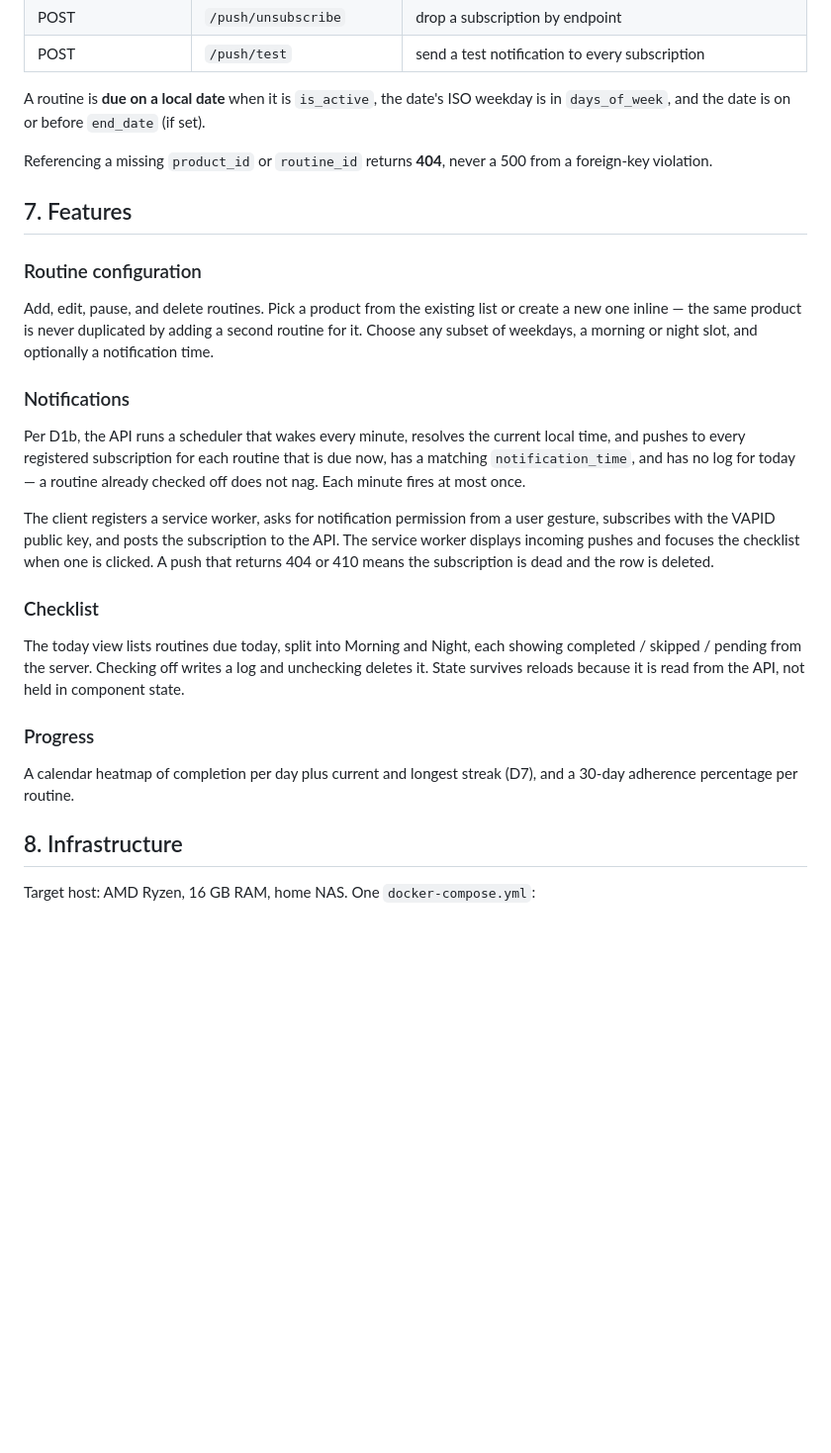
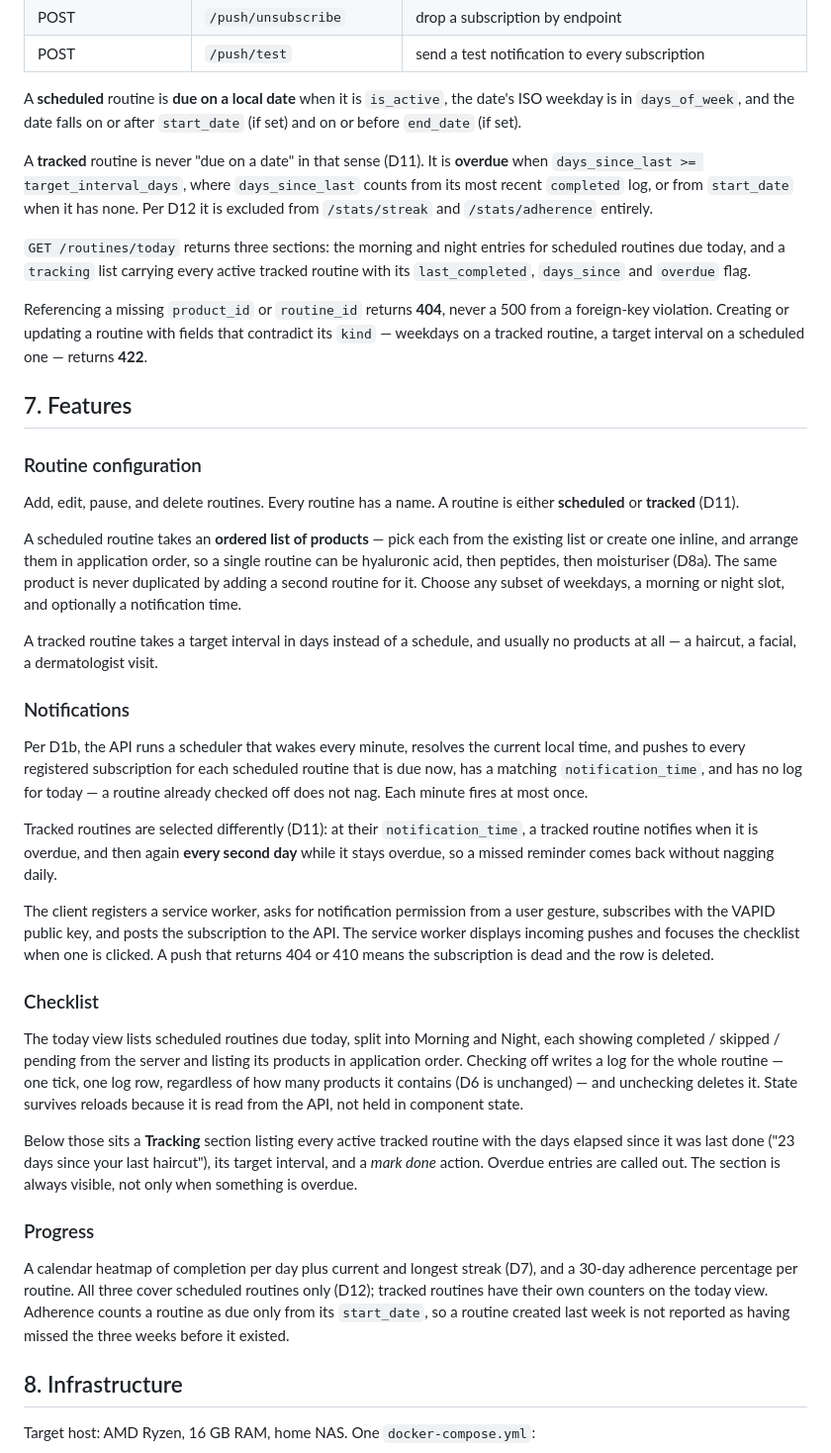
Before and after one commit to PabloGTUOC/BeautyAlarm, a Markdown page: specs.md, the part around one of its changes. Shown at 99% size. GitHub-like rendering; blank space fills up the shorter version.

Commit message:
Spec: routines hold many products, and gain a tracked kind (D8a, D11, D12)
Supersedes D8, which assumed nothing needed a multi-product procedure and
predicted this exact change. A routine now groups 0..N products in an explicit
order and carries its own required name, because it can no longer borrow a
label from a single product.

Adds D11 (scheduled vs tracked routines) and D12 (tracked routines are excluded
from streaks and adherence, and re-notify every second day while overdue).

D12 is the one that matters for correctness: D7 asks whether every routine due
that day is completed, and a tracked routine is never due on a given day, so
including it would score every day as broken and pin the streak at zero.

Co-Authored-By: Claude Opus 5 <noreply@anthropic.com>

```diff
--- a/specs.md
+++ b/specs.md
@@ -140,25 +162,51 @@ All routes require `Authorization: Bearer $API_TOKEN` except `/healthz` (D5).
 | POST | `/push/unsubscribe` | drop a subscription by endpoint |
 | POST | `/push/test` | send a test notification to every subscription |
 
-A routine is **due on a local date** when it is `is_active`, the date's ISO
-weekday is in `days_of_week`, and the date is on or before `end_date` (if set).
+A **scheduled** routine is **due on a local date** when it is `is_active`, the
+date's ISO weekday is in `days_of_week`, and the date falls on or after
+`start_date` (if set) and on or before `end_date` (if set).
+
+A **tracked** routine is never "due on a date" in that sense (D11). It is
+**overdue** when `days_since_last >= target_interval_days`, where
+`days_since_last` counts from its most recent `completed` log, or from
+`start_date` when it has none. Per D12 it is excluded from `/stats/streak` and
+`/stats/adherence` entirely.
+
+`GET /routines/today` returns three sections: the morning and night entries for
+scheduled routines due today, and a `tracking` list carrying every active
+tracked routine with its `last_completed`, `days_since` and `overdue` flag.
 
 Referencing a missing `product_id` or `routine_id` returns **404**, never a 500
-from a foreign-key violation.
+from a foreign-key violation. Creating or updating a routine with fields that
+contradict its `kind` — weekdays on a tracked routine, a target interval on a
+scheduled one — returns **422**.
 
 ## 7. Features
 
 ### Routine configuration
-Add, edit, pause, and delete routines. Pick a product from the existing list or
-create a new one inline — the same product is never duplicated by adding a
-second routine for it. Choose any subset of weekdays, a morning or night slot,
-and optionally a notification time.
+Add, edit, pause, and delete routines. Every routine has a name. A routine is
+either **scheduled** or **tracked** (D11).
+
+A scheduled routine takes an **ordered list of products** — pick each from the
+existing list or create one inline, and arrange them in application order, so a
+single routine can be hyaluronic acid, then peptides, then moisturiser (D8a).
+The same product is never duplicated by adding a second routine for it. Choose
+any subset of weekdays, a morning or night slot, and optionally a notification
+time.
+
+A tracked routine takes a target interval in days instead of a schedule, and
+usually no products at all — a haircut, a facial, a dermatologist visit.
 
 ### Notifications
 Per D1b, the API runs a scheduler that wakes every minute, resolves the current
-local time, and pushes to every registered subscription for each routine that is
-due now, has a matching `notification_time`, and has no log for today — a
-routine already checked off does not nag. Each minute fires at most once.
+local time, and pushes to every registered subscription for each scheduled
+routine that is due now, has a matching `notification_time`, and has no log for
+today — a routine already checked off does not nag. Each minute fires at most
+once.
+
+Tracked routines are selected differently (D11): at their `notification_time`, a
+tracked routine notifies when it is overdue, and then again **every second day**
+while it stays overdue, so a missed reminder comes back without nagging daily.
 
 The client registers a service worker, asks for notification permission from a
 user gesture, subscribes with the VAPID public key, and posts the subscription
@@ -167,14 +215,25 @@ checklist when one is clicked. A push that returns 404 or 410 means the
 subscription is dead and the row is deleted.
 
 ### Checklist
-The today view lists routines due today, split into Morning and Night, each
-showing completed / skipped / pending from the server. Checking off writes a log
-and unchecking deletes it. State survives reloads because it is read from the
-API, not held in component state.
+The today view lists scheduled routines due today, split into Morning and Night,
+each showing completed / skipped / pending from the server and listing its
+products in application order. Checking off writes a log for the whole routine —
+one tick, one log row, regardless of how many products it contains (D6 is
+unchanged) — and unchecking deletes it. State survives reloads because it is
+read from the API, not held in component state.
+
+Below those sits a **Tracking** section listing every active tracked routine
+with the days elapsed since it was last done ("23 days since your last
+haircut"), its target interval, and a *mark done* action. Overdue entries are
+called out. The section is always visible, not only when something is overdue.
 
 ### Progress
 A calendar heatmap of completion per day plus current and longest streak (D7),
-and a 30-day adherence percentage per routine.
+and a 30-day adherence percentage per routine. All three cover scheduled
+routines only (D12); tracked routines have their own counters on the today view.
+Adherence counts a routine as due only from its `start_date`, so a routine
+created last week is not reported as having missed the three weeks before it
+existed.
 
 ## 8. Infrastructure
 
```
Also changed, not shown: other parts of specs.md (+26 -4 lines).
